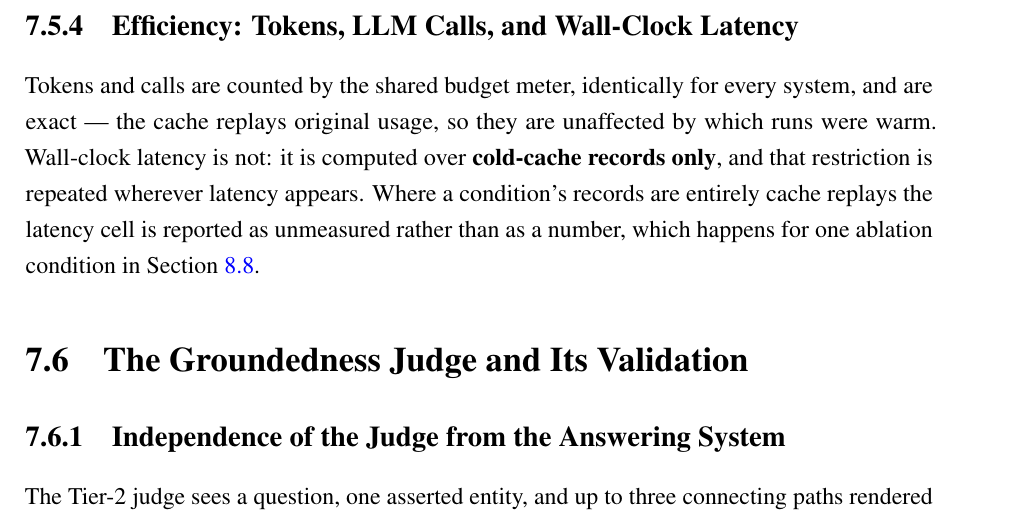
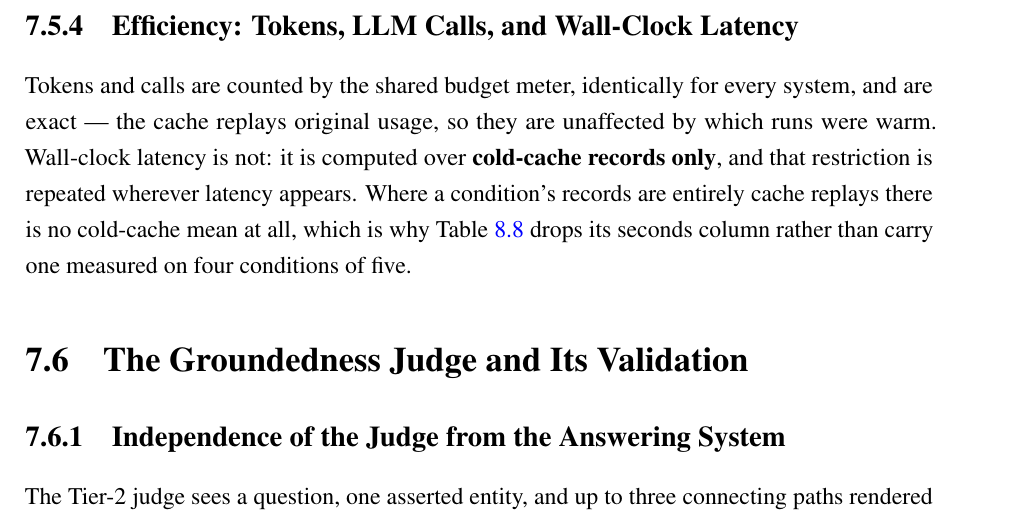
Before and after one commit to sakif-khan/agentic-graph-reasoning, a LaTeX thesis (thesis_book/buetcsepgthesis.tex, which reads thesis_book/chapters/setup.tex): part of page 98 of 183, cut so that both start at the same text. Compiled offline with pdfLaTeX; a LaTeX package or settings file that is missing is left out.

Commit message:
Describe the latency treatment the thesis uses, and attribute the call rates.

```diff
--- a/thesis_book/chapters/setup.tex
+++ b/thesis_book/chapters/setup.tex
@@ -704,9 +704,9 @@ Tokens and calls are counted by the shared budget meter, identically for every\i
 system, and are exact --- the cache replays original usage, so they are unaffected
 by which runs were warm. Wall-clock latency is not: it is computed over
 \textbf{cold-cache records only}, and that restriction is repeated wherever
-latency appears. Where a condition's records are entirely cache replays the
-latency cell is reported as unmeasured rather than as a number, which happens for
-one ablation condition in \Cref{sec:ablations}.
+latency appears. Where a condition's records are entirely cache replays there is
+no cold-cache mean at all, which is why \Cref{tab:ablation} drops its seconds
+column rather than carry one measured on four conditions of five.
 
 \section{The Groundedness Judge and Its Validation}\label{sec:judge}
 
```
Also changed, not shown: README.md, thesis_book/buetcsepgthesis.pdf.
